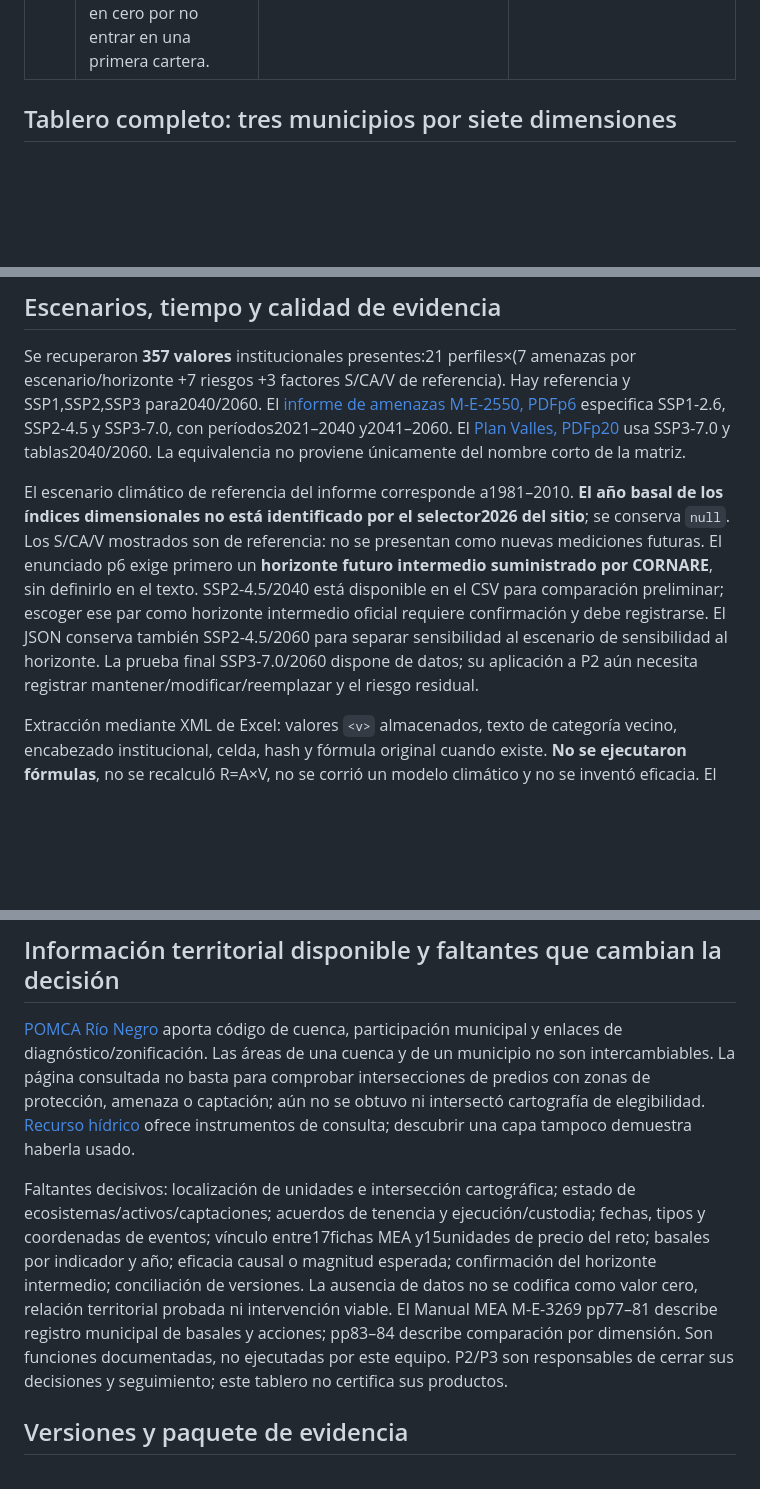
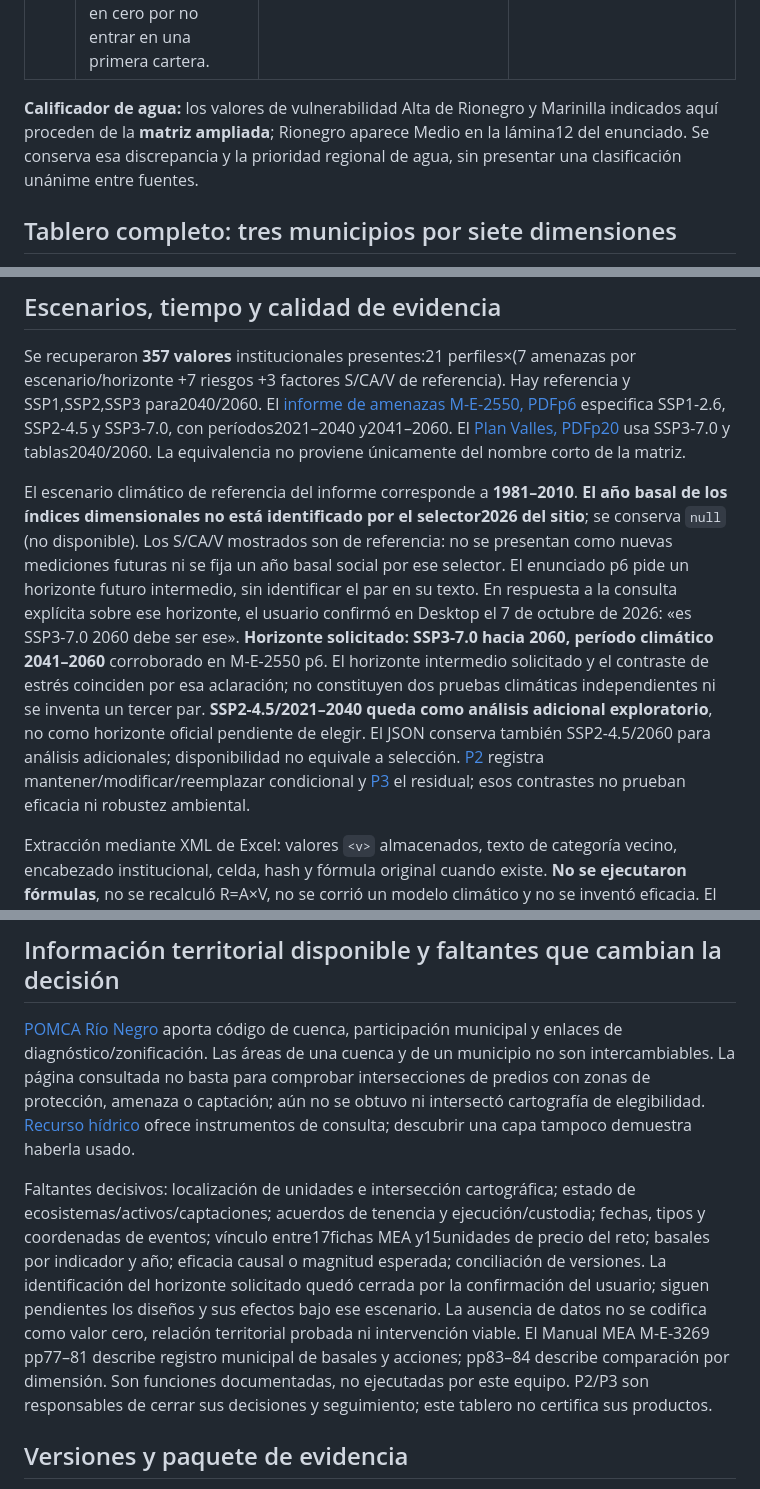
Before and after one commit to stevenvo780/ambientalhakaton, a Markdown page: entregables/p1_tablero.md, 3 parts joined by grey strips. GitHub-like rendering; blank space fills up the shorter version.

Commit message:
P1: aclarar horizonte solicitado y diferencias entre fuentes de agua

```diff
--- a/entregables/p1_tablero.md
+++ b/entregables/p1_tablero.md
@@ -11,6 +11,8 @@
 | P1-H3 | **Rionegro presenta un aumento del riesgo de desastres en el escenario futuro.** Referencia: S=0,39645 (Bajo), CA=0,56332 (Medio), V=0,482314 (Alto), fila19. Riesgo almacenado AP19=0,283193 (Bajo) → BB19=0,320659 (Medio), SSP3/2060. Amenaza D19=0,488745 → P19=0,567143. El informe de amenazas p6 identifica SSP3-7.0 y período2041–2060. | Proteger vidas, asentamientos y continuidad de servicios con una respuesta híbrida: ecosistemas que reduzcan exposición cuando el sitio lo sustente, más alerta, protocolos, ordenamiento e infraestructura si la evaluación local lo requiere. PSA por sí solo no prueba reducción del riesgo de inundación/deslizamiento. | Municipal; faltan polígonos de amenaza, eventos con fecha/ubicación, activos expuestos, cobertura de alerta y protocolos. El cambio del índice oficial es evidencia de escenario, **no** de impacto de una cartera. |
 | P1-H4 | **Guarne presenta vulnerabilidad alta de infraestructura con capacidad baja.** S=0,42857 (Bajo), CA=0,44173 (Bajo), V=0,59748 (Alto), W45/AD45/AJ45. Riesgo AP45=0,21517 (Bajo) → BB45=0,24628 (Bajo), SSP3/2060. No confundir vulnerabilidad alta con sensibilidad alta. | Proteger conectividad y servicios críticos. Evaluar mantenimiento/adaptación y soluciones naturales o mixtas según la amenaza y el activo real; conservar una alternativa de ingeniería condicionada si el componente crítico lo exige. | No se identificó en estos índices un tramo, puente o activo elegible. La unidad de infraestructura del catálogo no queda seleccionada sólo por el valor municipal; requiere localización, competencias, diseño y factibilidad. |
 | P1-H5 | **El residual debe incluir las siete dimensiones y las discrepancias de fuente.** La matriz clasifica Salud de Marinilla V=0,25735 (Medio, AJ58/AK58) y alimentos de Rionegro V=0,24301 (Medio, AJ79/AK79); lámina12 muestra Bajo en ambos. Hábitat, salud y alimentos tienen valores presentes, nunca se convierten en cero por no entrar en una primera cartera. | Preservar vigilancia, seguridad alimentaria y servicios, registrando qué problema queda sin financiar. Una categoría menor no elimina una obligación de seguimiento ni un cambio futuro. | Se recuperaron valores normalizados por código MEA en lectura local; no se sustituyen por V/S/CA ni equivalen automáticamente al basal físico. P3 debe unir código, definición, unidad, valor basal, fecha, fuente y responsable. No se selecciona una medida de salud sólo para aumentar conteo. |
+
+**Calificador de agua:** los valores de vulnerabilidad Alta de Rionegro y Marinilla indicados aquí proceden de la **matriz ampliada**; Rionegro aparece Medio en la lámina12 del enunciado. Se conserva esa discrepancia y la prioridad regional de agua, sin presentar una clasificación unánime entre fuentes.
 
 ## Tablero completo: tres municipios por siete dimensiones
 
@@ -46,7 +48,7 @@ Fuente de todas las filas: [matriz municipal M-E-2411](https://observatorioambie
 
 Se recuperaron **357 valores** institucionales presentes:21 perfiles×(7 amenazas por escenario/horizonte +7 riesgos +3 factores S/CA/V de referencia). Hay referencia y SSP1,SSP2,SSP3 para2040/2060. El [informe de amenazas M-E-2550, PDFp6](https://observatorioambiental.cornare.gov.co/wp-content/uploads/2026/04/Copia-de-M-E-2550_Informe_Proyeccion_amenazas_V3.pdf) especifica SSP1-2.6, SSP2-4.5 y SSP3-7.0, con períodos2021–2040 y2041–2060. El [Plan Valles, PDFp20](https://observatorioambiental.cornare.gov.co/wp-content/uploads/2026/04/Copia-de-M-E-2852-Plan-Adaptacion-Regional-VSN-CORNARE-v2.pdf) usa SSP3-7.0 y tablas2040/2060. La equivalencia no proviene únicamente del nombre corto de la matriz.
 
-El escenario climático de referencia del informe corresponde a1981–2010. **El año basal de los índices dimensionales no está identificado por el selector2026 del sitio**; se conserva `null`. Los S/CA/V mostrados son de referencia: no se presentan como nuevas mediciones futuras. El enunciado p6 exige primero un **horizonte futuro intermedio suministrado por CORNARE**, sin definirlo en el texto. SSP2-4.5/2040 está disponible en el CSV para comparación preliminar; escoger ese par como horizonte intermedio oficial requiere confirmación y debe registrarse. El JSON conserva también SSP2-4.5/2060 para separar sensibilidad al escenario de sensibilidad al horizonte. La prueba final SSP3-7.0/2060 dispone de datos; su aplicación a P2 aún necesita registrar mantener/modificar/reemplazar y el riesgo residual.
+El escenario climático de referencia del informe corresponde a **1981–2010**. **El año basal de los índices dimensionales no está identificado por el selector2026 del sitio**; se conserva `null` (no disponible). Los S/CA/V mostrados son de referencia: no se presentan como nuevas mediciones futuras ni se fija un año basal social por ese selector. El enunciado p6 pide un horizonte futuro intermedio, sin identificar el par en su texto. En respuesta a la consulta explícita sobre ese horizonte, el usuario confirmó en Desktop el 7 de octubre de 2026: «es SSP3-7.0 2060 debe ser ese». **Horizonte solicitado: SSP3-7.0 hacia 2060, período climático 2041–2060** corroborado en M-E-2550 p6. El horizonte intermedio solicitado y el contraste de estrés coinciden por esa aclaración; no constituyen dos pruebas climáticas independientes ni se inventa un tercer par. **SSP2-4.5/2021–2040 queda como análisis adicional exploratorio**, no como horizonte oficial pendiente de elegir. El JSON conserva también SSP2-4.5/2060 para análisis adicionales; disponibilidad no equivale a selección. [P2](p2_portafolio.md) registra mantener/modificar/reemplazar condicional y [P3](p3_riesgo_residual.md) el residual; esos contrastes no prueban eficacia ni robustez ambiental.
 
 Extracción mediante XML de Excel: valores `<v>` almacenados, texto de categoría vecino, encabezado institucional, celda, hash y fórmula original cuando existe. **No se ejecutaron fórmulas**, no se recalculó R=A×V, no se corrió un modelo climático y no se inventó eficacia. El nombre de archivo `SIN-RISK` no implica ausencia de riesgo: la hoja pública contiene los valores de riesgo mencionados. Campos de códigos/indicadores MEA requieren trazabilidad adicional; `Riesgo_SSP3_2060` es un encabezado agregado, no un código MEA.
 
@@ -54,7 +56,7 @@ Extracción mediante XML de Excel: valores `<v>` almacenados, texto de categorí
 
 [POMCA Río Negro](https://observatorioambiental.cornare.gov.co/pomca/pomca-rio-negro/) aporta código de cuenca, participación municipal y enlaces de diagnóstico/zonificación. Las áreas de una cuenca y de un municipio no son intercambiables. La página consultada no basta para comprobar intersecciones de predios con zonas de protección, amenaza o captación; aún no se obtuvo ni intersectó cartografía de elegibilidad. [Recurso hídrico](https://observatorioambiental.cornare.gov.co/recurso-hidrico/) ofrece instrumentos de consulta; descubrir una capa tampoco demuestra haberla usado.
 
-Faltantes decisivos: localización de unidades e intersección cartográfica; estado de ecosistemas/activos/captaciones; acuerdos de tenencia y ejecución/custodia; fechas, tipos y coordenadas de eventos; vínculo entre17fichas MEA y15unidades de precio del reto; basales por indicador y año; eficacia causal o magnitud esperada; confirmación del horizonte intermedio; conciliación de versiones. La ausencia de datos no se codifica como valor cero, relación territorial probada ni intervención viable. El Manual MEA M-E-3269 pp77–81 describe registro municipal de basales y acciones; pp83–84 describe comparación por dimensión. Son funciones documentadas, no ejecutadas por este equipo. P2/P3 son responsables de cerrar sus decisiones y seguimiento; este tablero no certifica sus productos.
+Faltantes decisivos: localización de unidades e intersección cartográfica; estado de ecosistemas/activos/captaciones; acuerdos de tenencia y ejecución/custodia; fechas, tipos y coordenadas de eventos; vínculo entre17fichas MEA y15unidades de precio del reto; basales por indicador y año; eficacia causal o magnitud esperada; conciliación de versiones. La identificación del horizonte solicitado quedó cerrada por la confirmación del usuario; siguen pendientes los diseños y sus efectos bajo ese escenario. La ausencia de datos no se codifica como valor cero, relación territorial probada ni intervención viable. El Manual MEA M-E-3269 pp77–81 describe registro municipal de basales y acciones; pp83–84 describe comparación por dimensión. Son funciones documentadas, no ejecutadas por este equipo. P2/P3 son responsables de cerrar sus decisiones y seguimiento; este tablero no certifica sus productos.
 
 ## Versiones y paquete de evidencia
 
```
